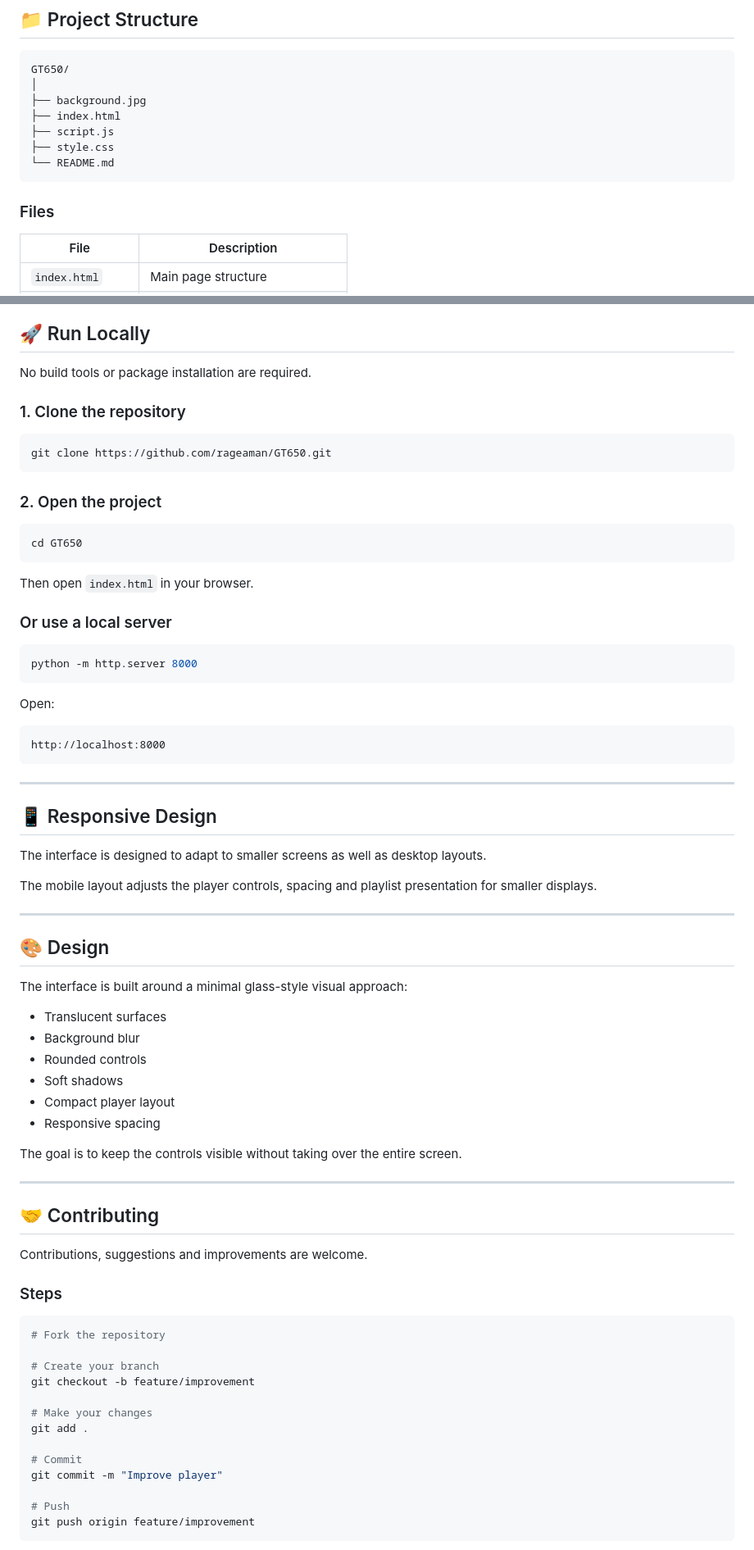
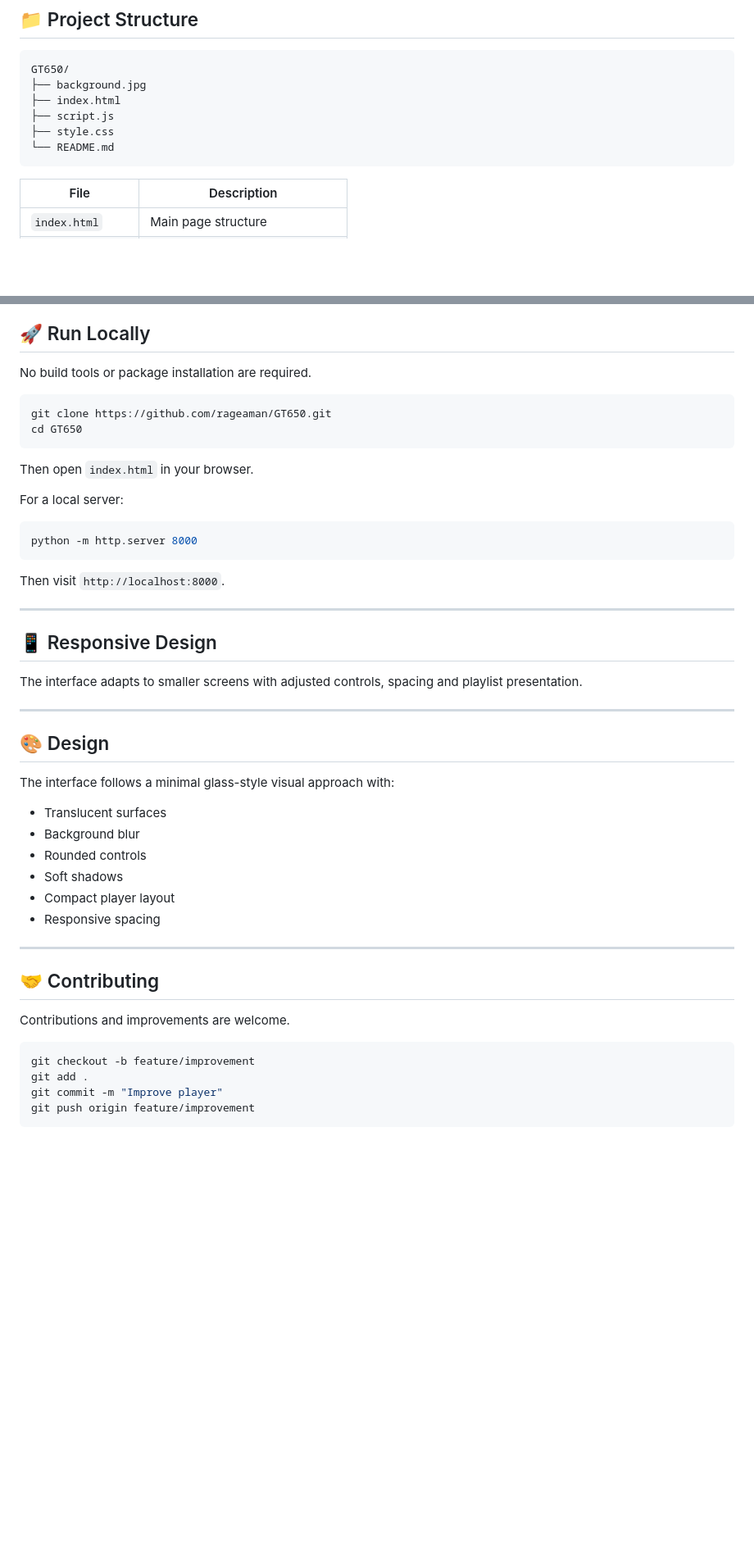
Before and after one commit to rageaman/GT650, a Markdown page: README.md, 2 parts joined by grey strips. Shown at 82% size. GitHub-like rendering; blank space fills up the shorter version.

Commit message:
docs: refine README layout and remove issue link

````diff
--- a/README.md
+++ b/README.md
@@ -102,15 +104,12 @@ A compact playlist panel for browsing available tracks.
 
 ```text
 GT650/
-│
 ├── background.jpg
 ├── index.html
 ├── script.js
 ├── style.css
 └── README.md
 ```
-
-### Files
 
 | File | Description |
 |------|-------------|
@@ -126,45 +125,32 @@ GT650/
 
 No build tools or package installation are required.
 
-### 1. Clone the repository
-
 ```bash
 git clone https://github.com/rageaman/GT650.git
-```
-
-### 2. Open the project
-
-```bash
 cd GT650
 ```
 
 Then open `index.html` in your browser.
 
-### Or use a local server
+For a local server:
 
 ```bash
 python -m http.server 8000
 ```
 
-Open:
-
-```text
-http://localhost:8000
-```
+Then visit `http://localhost:8000`.
 
 ---
 
 ## 📱 Responsive Design
 
-The interface is designed to adapt to smaller screens as well as desktop layouts.
-
-The mobile layout adjusts the player controls, spacing and playlist presentation for smaller displays.
+The interface adapts to smaller screens with adjusted controls, spacing and playlist presentation.
 
 ---
 
 ## 🎨 Design
 
-The interface is built around a minimal glass-style visual approach:
+The interface follows a minimal glass-style visual approach with:
 
 - Translucent surfaces
 - Background blur
@@ -173,29 +159,16 @@ The interface is built around a minimal glass-style visual approach:
 - Compact player layout
 - Responsive spacing
 
-The goal is to keep the controls visible without taking over the entire screen.
-
 ---
 
 ## 🤝 Contributing
 
-Contributions, suggestions and improvements are welcome.
-
-### Steps
+Contributions and improvements are welcome.
 
 ```bash
-# Fork the repository
-
-# Create your branch
 git checkout -b feature/improvement
-
-# Make your changes
 git add .
-
-# Commit
 git commit -m "Improve player"
-
-# Push
 git push origin feature/improvement
 ```
 
````
Also changed, not shown: other parts of README.md (+20 -35 lines).
